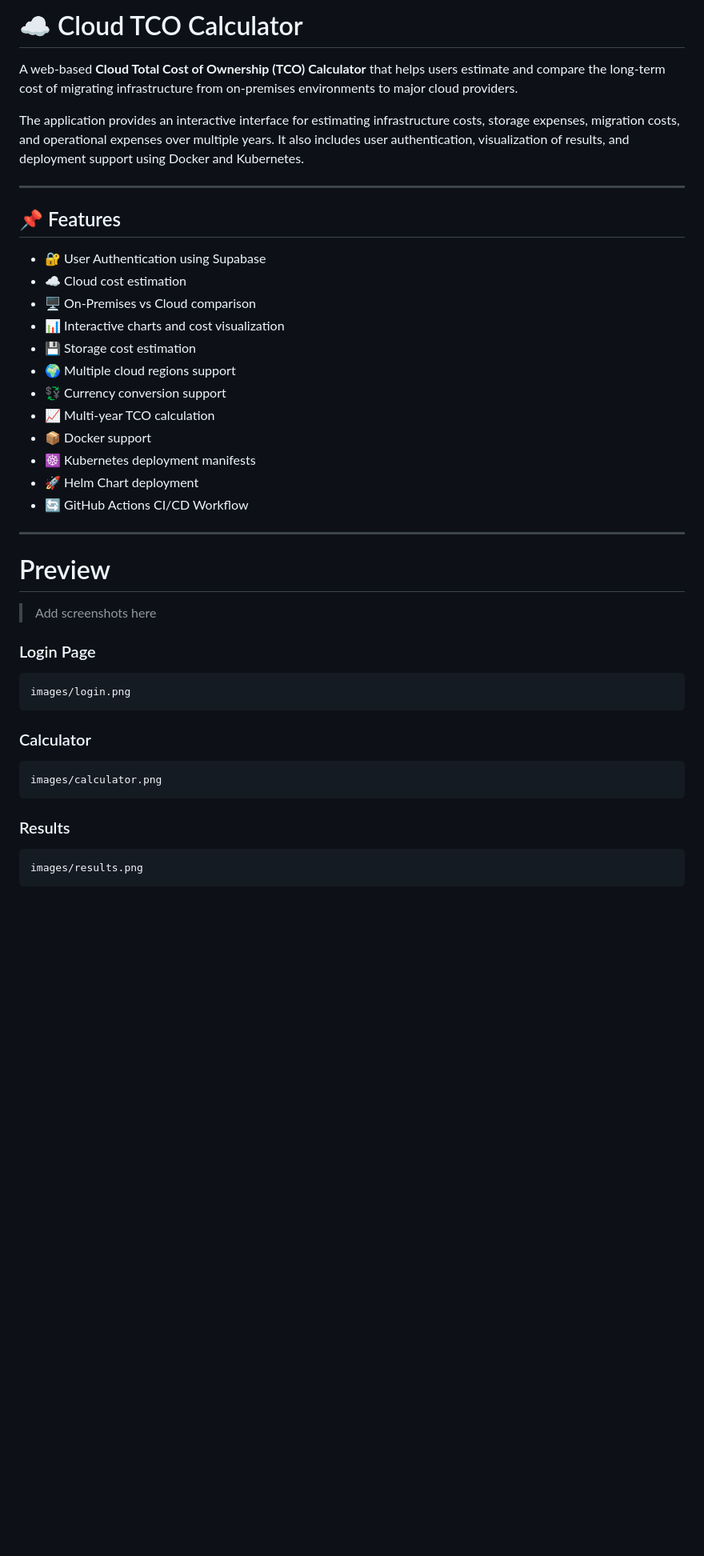
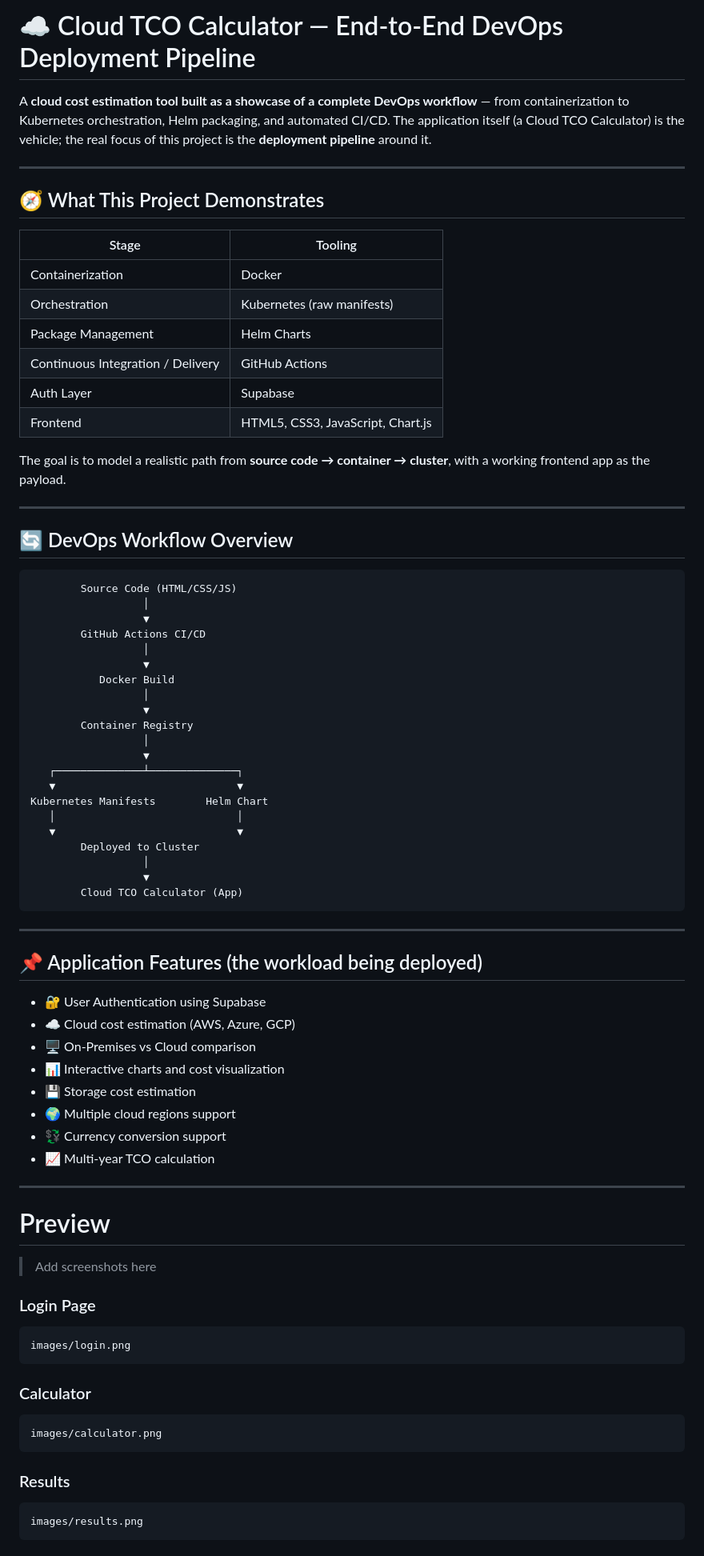
Before and after one commit to Ayushman-00/TCO-Cloud-Calculator-website, a Markdown page: README.md, the part around one of its changes. Shown at 80% size. GitHub-like rendering; blank space fills up the shorter version.

````diff
--- a/README.md
+++ b/README.md
@@ -1,25 +1,62 @@
-# ☁️ Cloud TCO Calculator
+# ☁️ Cloud TCO Calculator — End-to-End DevOps Deployment Pipeline
 
-A web-based **Cloud Total Cost of Ownership (TCO) Calculator** that helps users estimate and compare the long-term cost of migrating infrastructure from on-premises environments to major cloud providers.
-
-The application provides an interactive interface for estimating infrastructure costs, storage expenses, migration costs, and operational expenses over multiple years. It also includes user authentication, visualization of results, and deployment support using Docker and Kubernetes.
+A **cloud cost estimation tool built as a showcase of a complete DevOps workflow** — from containerization to Kubernetes orchestration, Helm packaging, and automated CI/CD. The application itself (a Cloud TCO Calculator) is the vehicle; the real focus of this project is the **deployment pipeline** around it.
 
 ---
 
-## 📌 Features
+## 🧭 What This Project Demonstrates
+
+| Stage | Tooling |
+|-------|---------|
+| Containerization | Docker |
+| Orchestration | Kubernetes (raw manifests) |
+| Package Management | Helm Charts |
+| Continuous Integration / Delivery | GitHub Actions |
+| Auth Layer | Supabase |
+| Frontend | HTML5, CSS3, JavaScript, Chart.js |
+
+The goal is to model a realistic path from **source code → container → cluster**, with a working frontend app as the payload.
+
+---
+
+## 🔄 DevOps Workflow Overview
+
+```
+        Source Code (HTML/CSS/JS)
+                  │
+                  ▼
+        GitHub Actions CI/CD
+                  │
+                  ▼
+           Docker Build
+                  │
+                  ▼
+        Container Registry
+                  │
+                  ▼
+   ┌──────────────┴──────────────┐
+   ▼                             ▼
+Kubernetes Manifests        Helm Chart
+   │                             │
+   ▼                             ▼
+        Deployed to Cluster
+                  │
+                  ▼
+        Cloud TCO Calculator (App)
+```
+
+---
+
+## 📌 Application Features (the workload being deployed)
 
 - 🔐 User Authentication using Supabase
-- ☁️ Cloud cost estimation
+- ☁️ Cloud cost estimation (AWS, Azure, GCP)
 - 🖥️ On-Premises vs Cloud comparison
 - 📊 Interactive charts and cost visualization
 - 💾 Storage cost estimation
 - 🌍 Multiple cloud regions support
 - 💱 Currency conversion support
 - 📈 Multi-year TCO calculation
-- 📦 Docker support
-- ☸️ Kubernetes deployment manifests
-- 🚀 Helm Chart deployment
-- 🔄 GitHub Actions CI/CD Workflow
 
 ---
 
@@ -28,19 +65,16 @@ The application provides an interactive interface for estimating infrastructure
 > Add screenshots here
 
 ### Login Page
-
 ```
 images/login.png
 ```
 
 ### Calculator
-
 ```
 images/calculator.png
 ```
 
 ### Results
-
 ```
 images/results.png
 ```
````
Also changed, not shown: other parts of README.md (+38 -140 lines).
